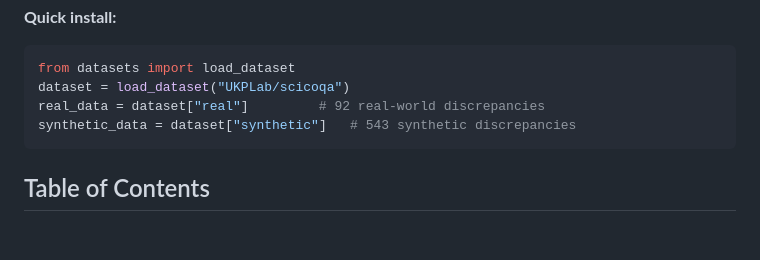
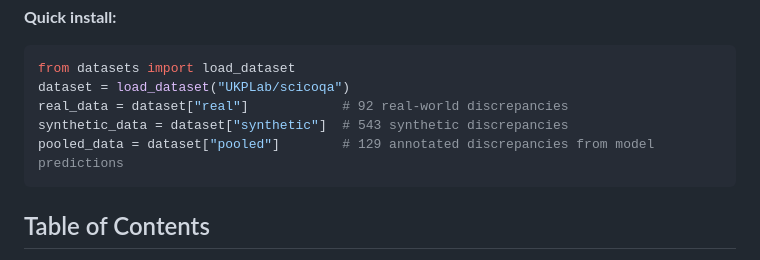
Before and after one commit to UKPLab/scicoqa, a Markdown page: README.md, the part around the change. Rendered like a GitHub page; blank space fills up the shorter version.

Commit message:
Add pooled_data to dataset loading example

````diff
--- a/README.md
+++ b/README.md
@@ -19,8 +19,9 @@ A dataset and codebase for detecting discrepancies between scientific publicatio
 ```python
 from datasets import load_dataset
 dataset = load_dataset("UKPLab/scicoqa")
-real_data = dataset["real"]       	# 92 real-world discrepancies
-synthetic_data = dataset["synthetic"]   # 543 synthetic discrepancies
+real_data = dataset["real"]       	   # 92 real-world discrepancies
+synthetic_data = dataset["synthetic"]  # 543 synthetic discrepancies
+pooled_data = dataset["pooled"]        # 129 annotated discrepancies from model predictions
 ```
 
 ## Table of Contents
````
